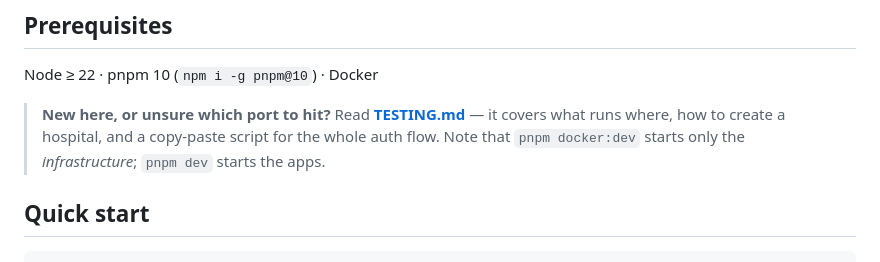
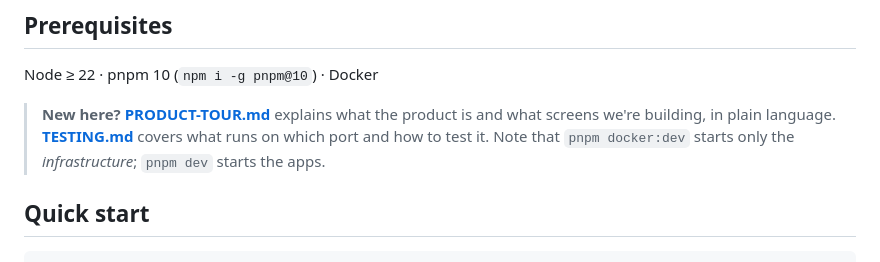
Before and after one commit to Nasar-Shaik/hospital_management, a Markdown page: README.md, the part around the change. Drawn GitHub-style.

```diff
--- a/README.md
+++ b/README.md
@@ -30,7 +30,7 @@ infra/docker/   dev compose (mongo RS, redis, minio, mailhog)
 
 Node ≥ 22 · pnpm 10 (`npm i -g pnpm@10`) · Docker
 
-> **New here, or unsure which port to hit?** Read **[TESTING.md](./TESTING.md)** — it covers what runs where, how to create a hospital, and a copy-paste script for the whole auth flow. Note that `pnpm docker:dev` starts only the _infrastructure_; `pnpm dev` starts the apps.
+> **New here?** **[PRODUCT-TOUR.md](./PRODUCT-TOUR.md)** explains what the product is and what screens we're building, in plain language. **[TESTING.md](./TESTING.md)** covers what runs on which port and how to test it. Note that `pnpm docker:dev` starts only the _infrastructure_; `pnpm dev` starts the apps.
 
 ## Quick start
 
```
Also changed, not shown: PRODUCT-TOUR.md (added, +175 -0 lines).
